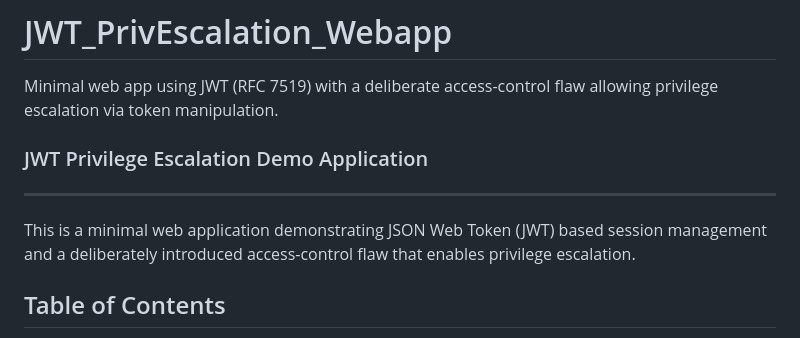
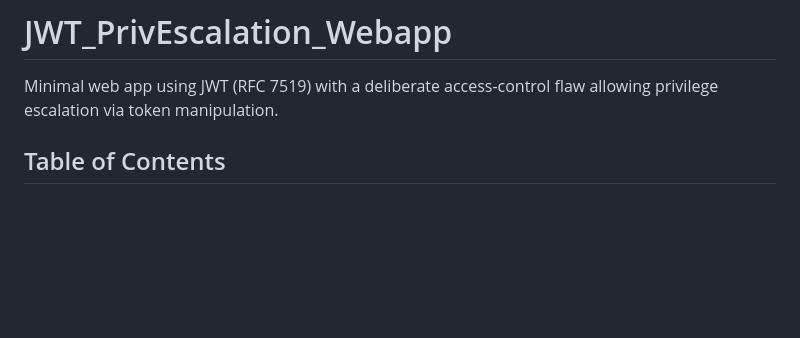
Before and after one commit to MUGHEESM/JWT_PrivEscalation_Webapp, a Markdown page: README.md, the part around the change. Drawn GitHub-style; blank space fills up the shorter version.

```diff
--- a/README.md
+++ b/README.md
@@ -1,11 +1,5 @@
 # JWT_PrivEscalation_Webapp
 Minimal web app using JWT (RFC 7519) with a deliberate access-control flaw allowing privilege escalation via token manipulation.
-
-### JWT Privilege Escalation Demo Application
-
----
-
-This is a minimal web application demonstrating JSON Web Token (JWT) based session management and a deliberately introduced access-control flaw that enables privilege escalation.
 
 ## Table of Contents
 
```
